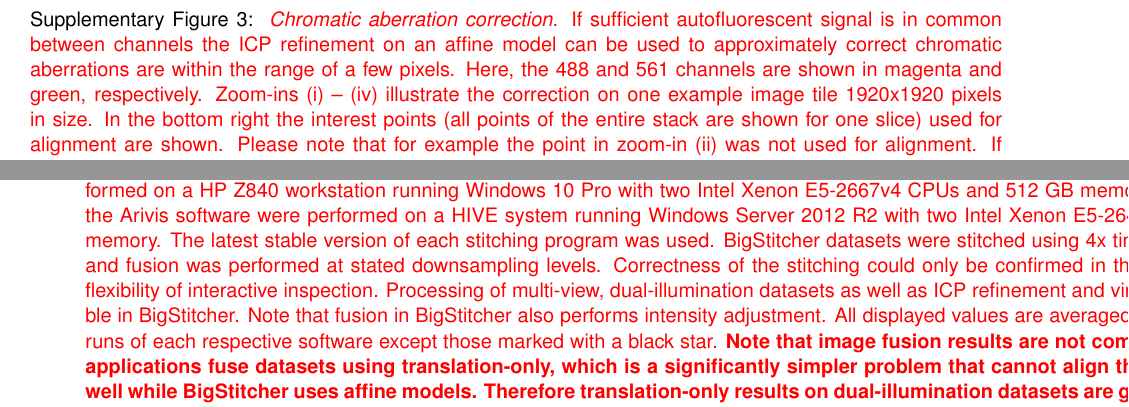
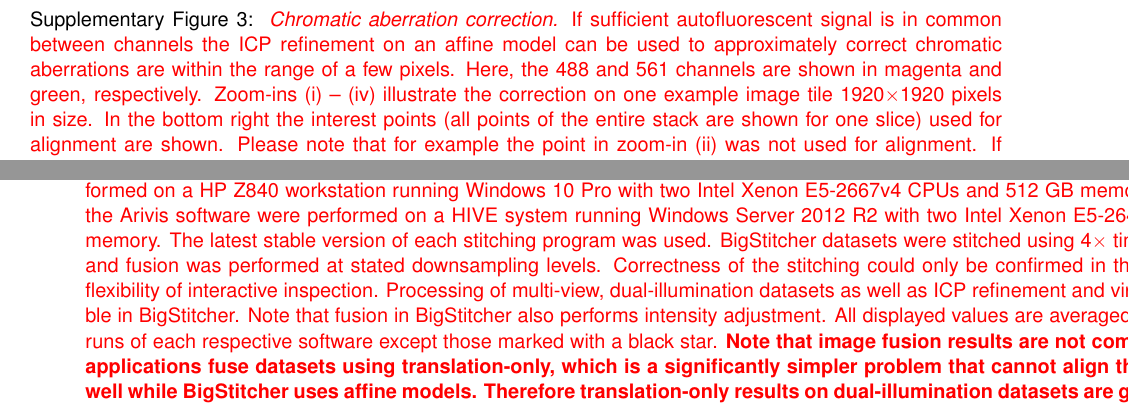
Before and after one commit to PreibischLab/bigstitcher-paper, a LaTeX paper (supplement/supplement.tex): two parts of pages 24 and 45 of 53, joined at a grey line, cut so that both start at the same text. Compiled offline with pdfLaTeX.

Commit message:
fixed $\times$

```diff
--- a/supplement/supplement.tex
+++ b/supplement/supplement.tex
@@ -229,7 +229,7 @@
 \begin{figure*}[h!]
 \includegraphics[width=\textwidth]{fig-chr_aberrations.jpg}
 \vspace{-2.0mm}
-\caption{\hspace{-0.5mm} \red{\emph{Chromatic aberration correction.} If sufficient autofluorescent signal is in common between channels the ICP refinement on an affine model can be used to approximately correct chromatic aberrations are within the range of a few pixels. Here, the 488 and 561 channels are shown in magenta and green, respectively. Zoom-ins (i) -- (iv) illustrate the correction on one example image tile 1920x1920 pixels in size. In the bottom right the interest points (all points of the entire stack are shown for one slice) used for alignment are shown. Please note that for example the point in zoom-in (ii) was not used for alignment. If aberrations are significantly bigger than illustrated in this example or if not enough common autofluorescence between channels exist, images can be preprocessed with dedicated chromatic aberration software before import into BigStitcher (see Limitations section in \textbf{Online Methods}).
+\caption{\hspace{-0.5mm} \red{\emph{Chromatic aberration correction.} If sufficient autofluorescent signal is in common between channels the ICP refinement on an affine model can be used to approximately correct chromatic aberrations are within the range of a few pixels. Here, the 488 and 561 channels are shown in magenta and green, respectively. Zoom-ins (i) -- (iv) illustrate the correction on one example image tile 1920$\times$1920 pixels in size. In the bottom right the interest points (all points of the entire stack are shown for one slice) used for alignment are shown. Please note that for example the point in zoom-in (ii) was not used for alignment. If aberrations are significantly bigger than illustrated in this example or if not enough common autofluorescence between channels exist, images can be preprocessed with dedicated chromatic aberration software before import into BigStitcher (see Limitations section in \textbf{Online Methods}).
 }}
 \label{fig:sup-chromatic}
 \end{figure*}
@@ -523,7 +523,7 @@
 \begin{figure*}[h!]
 \center\includegraphics[width=\textwidth+5.00cm]{supp_table_1.pdf}
 \vspace{0.5mm}
-\caption{\hspace{-0.5mm} \red{\emph{Comparison of BigSticher features and performance with other available stitching programs.} Benchmarks were performed on a HP Z840 workstation running Windows 10 Pro with two Intel Xenon E5-2667v4 CPUs and 512 GB memory. The benchmarks for the Arivis software were performed on a HIVE system running Windows Server 2012 R2 with two Intel Xenon E5-2640v3 CPUs and 256 GB memory. The latest stable version of each stitching program was used. BigStitcher datasets were stitched using 4x times (x,y) downsampling, and fusion was performed at stated downsampling levels. Correctness of the stitching could only be confirmed in the BigStitcher due to the flexibility of interactive inspection. Processing of multi-view, dual-illumination datasets as well as ICP refinement and virtual fusion is only possible in BigStitcher. Note that fusion in BigStitcher also performs intensity adjustment. All displayed values are averaged from three independent runs of each respective software except those marked with a black star. \textbf{Note that image fusion results are not comparable since all other applications fuse datasets using translation-only, which is a significantly simpler problem that cannot align the datasets sufficiently well while BigStitcher uses affine models. Therefore translation-only results on dual-illumination datasets are grayed and marked with a red star.} A cross indicates that the functionality is not supported by the software, 'n.a.' indicates that the dataset did not require this feature.}
+\caption{\hspace{-0.5mm} \red{\emph{Comparison of BigSticher features and performance with other available stitching programs.} Benchmarks were performed on a HP Z840 workstation running Windows 10 Pro with two Intel Xenon E5-2667v4 CPUs and 512 GB memory. The benchmarks for the Arivis software were performed on a HIVE system running Windows Server 2012 R2 with two Intel Xenon E5-2640v3 CPUs and 256 GB memory. The latest stable version of each stitching program was used. BigStitcher datasets were stitched using 4$\times$ times (x,y) downsampling, and fusion was performed at stated downsampling levels. Correctness of the stitching could only be confirmed in the BigStitcher due to the flexibility of interactive inspection. Processing of multi-view, dual-illumination datasets as well as ICP refinement and virtual fusion is only possible in BigStitcher. Note that fusion in BigStitcher also performs intensity adjustment. All displayed values are averaged from three independent runs of each respective software except those marked with a black star. \textbf{Note that image fusion results are not comparable since all other applications fuse datasets using translation-only, which is a significantly simpler problem that cannot align the datasets sufficiently well while BigStitcher uses affine models. Therefore translation-only results on dual-illumination datasets are grayed and marked with a red star.} A cross indicates that the functionality is not supported by the software, 'n.a.' indicates that the dataset did not require this feature.}
 }
 \label{tab:benchmarks}
 \end{figure*}
```
Also changed, not shown: supplement/supplement.tex (4 more changed lines).
